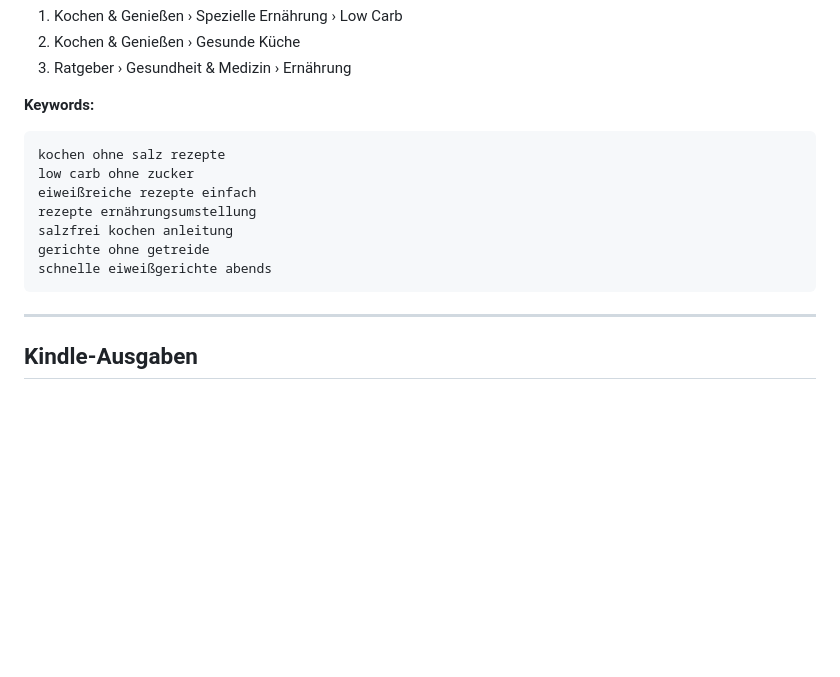
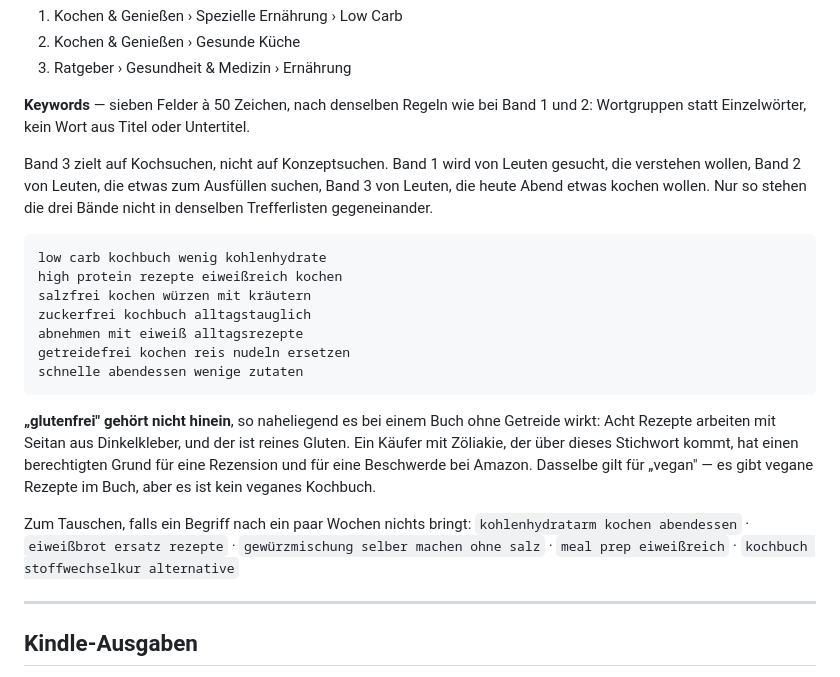
Before and after one commit to markvondaak-byte/Mark-von-Daak, a Markdown page: kdp-metadaten.md, the part around the change. Rendered like a GitHub page; blank space fills up the shorter version.

Commit message:
Stichwörter für Band 3 überarbeitet
Wie zuvor bei Band 2 hatte auch dieser Satz Wörter aus Titel und Untertitel
wiederholt — „ohne salz", „ohne zucker", „gerichte ohne". Amazon indexiert
die ohnehin; drei von sieben Feldern waren damit verschenkt. Die Felder
nutzten außerdem nur 25 der erlaubten 50 Zeichen, jetzt 36.

Der neue Satz zielt auf Kochsuchen statt auf Konzeptsuchen und trennt Band 3
damit von Band 1 (verstehen) und Band 2 (ausfüllen). Von 27 Begriffen sind
19 solche, die keiner der anderen Bände belegt.

Dazu ein Warnhinweis in der Datei: „glutenfrei" darf nicht in die
Stichwörter, obwohl es bei einem Buch ohne Getreide naheliegt — acht Rezepte
arbeiten mit Seitan aus Dinkelkleber, und der ist reines Gluten. Dasselbe
gilt für „vegan": Es gibt vegane Rezepte, aber es ist kein veganes Kochbuch.

Co-Authored-By: Claude Opus 5 <noreply@anthropic.com>
Claude-Session: https://claude.ai/code/session_01A59oVGXFHGFon9QxUUZyCM

````diff
--- a/kdp-metadaten.md
+++ b/kdp-metadaten.md
@@ -210,17 +210,36 @@ bei 6 × 9 Zoll; es ist ein Lesebuch und soll in die Hand passen.
 2. Kochen & Genießen › Gesunde Küche
 3. Ratgeber › Gesundheit & Medizin › Ernährung
 
-**Keywords:**
+**Keywords** — sieben Felder à 50 Zeichen, nach denselben Regeln wie bei
+Band 1 und 2: Wortgruppen statt Einzelwörter, kein Wort aus Titel oder
+Untertitel.
+
+Band 3 zielt auf Kochsuchen, nicht auf Konzeptsuchen. Band 1 wird von Leuten
+gesucht, die verstehen wollen, Band 2 von Leuten, die etwas zum Ausfüllen
+suchen, Band 3 von Leuten, die heute Abend etwas kochen wollen. Nur so stehen
+die drei Bände nicht in denselben Trefferlisten gegeneinander.
 
 ```
-kochen ohne salz rezepte
-low carb ohne zucker
-eiweißreiche rezepte einfach
-rezepte ernährungsumstellung
-salzfrei kochen anleitung
-gerichte ohne getreide
-schnelle eiweißgerichte abends
+low carb kochbuch wenig kohlenhydrate
+high protein rezepte eiweißreich kochen
+salzfrei kochen würzen mit kräutern
+zuckerfrei kochbuch alltagstauglich
+abnehmen mit eiweiß alltagsrezepte
+getreidefrei kochen reis nudeln ersetzen
+schnelle abendessen wenige zutaten
 ```
+
+**„glutenfrei" gehört nicht hinein**, so naheliegend es bei einem Buch ohne
+Getreide wirkt: Acht Rezepte arbeiten mit Seitan aus Dinkelkleber, und der ist
+reines Gluten. Ein Käufer mit Zöliakie, der über dieses Stichwort kommt, hat
+einen berechtigten Grund für eine Rezension und für eine Beschwerde bei Amazon.
+Dasselbe gilt für „vegan" — es gibt vegane Rezepte im Buch, aber es ist kein
+veganes Kochbuch.
+
+Zum Tauschen, falls ein Begriff nach ein paar Wochen nichts bringt:
+`kohlenhydratarm kochen abendessen` · `eiweißbrot ersatz rezepte` ·
+`gewürzmischung selber machen ohne salz` · `meal prep eiweißreich` ·
+`kochbuch stoffwechselkur alternative`
 
 ---
 
````
